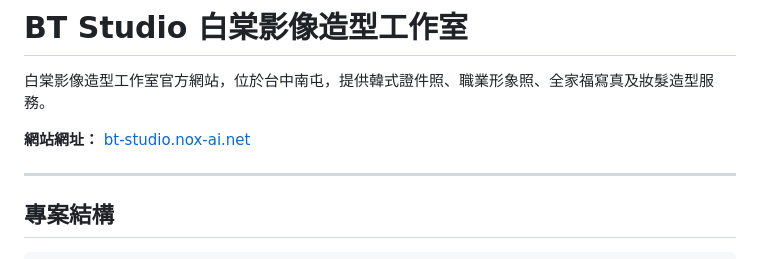
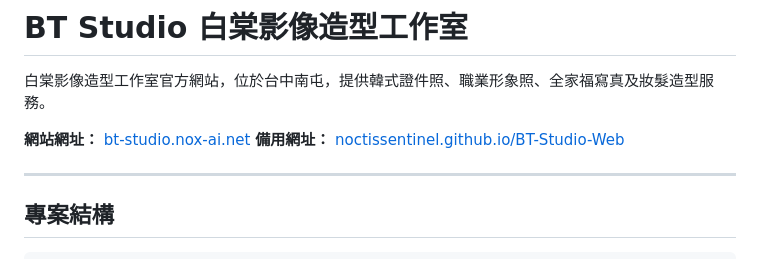
Before and after one commit to NoctisSentinel/BT-Studio-Web, a Markdown page: README.md, the part around the change. Drawn GitHub-style.

Commit message:
Add GitHub Pages URL to README
Co-Authored-By: Claude Sonnet 4.6 <noreply@anthropic.com>

```diff
--- a/README.md
+++ b/README.md
@@ -3,6 +3,7 @@
 白棠影像造型工作室官方網站，位於台中南屯，提供韓式證件照、職業形象照、全家福寫真及妝髮造型服務。
 
 **網站網址：** [bt-studio.nox-ai.net](https://bt-studio.nox-ai.net)
+**備用網址：** [noctissentinel.github.io/BT-Studio-Web](https://noctissentinel.github.io/BT-Studio-Web/)
 
 ---
 
```
